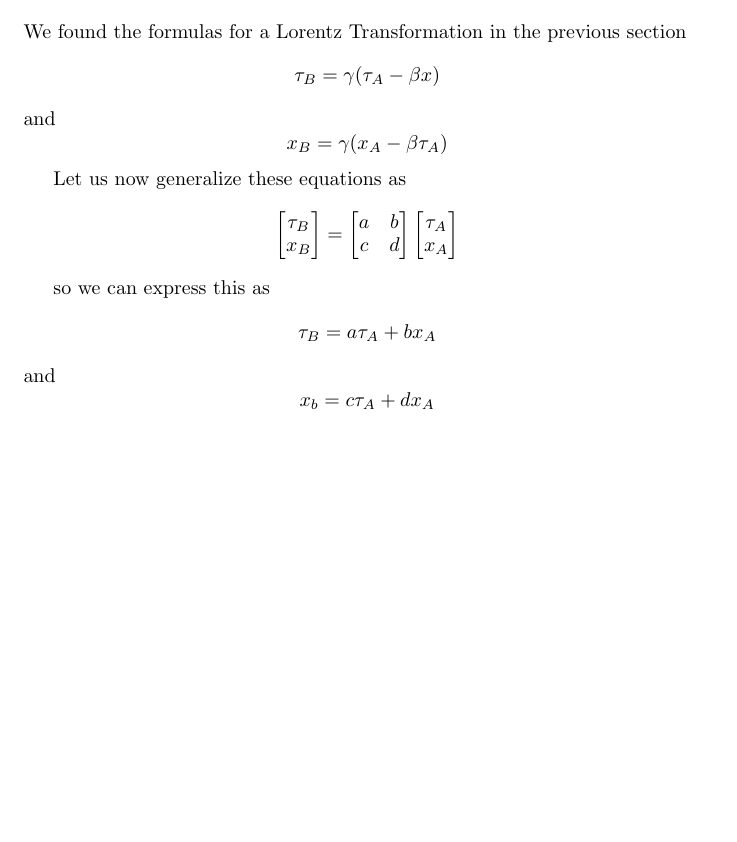
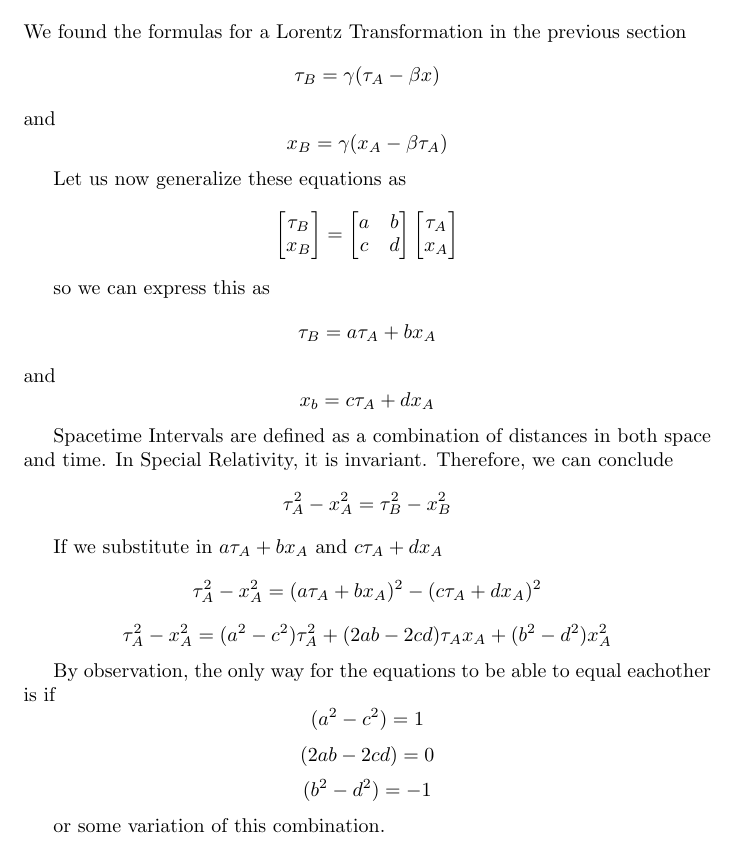
Before and after one commit to SishaarRao/Special-Relativity, a LaTeX document (latex/test.tex): part of page 11 of 11, cut so that both start at the same text, the shorter picture padded with empty space. Compiled offline with pdfLaTeX.

Commit message:
working on cosh sinh

```diff
--- a/latex/test.tex
+++ b/latex/test.tex
@@ -247,4 +247,31 @@ and
 \[
   x_b = c\tau_A + dx_A
 \]
+
+Spacetime Intervals are defined as a combination of distances in both space and time. In Special Relativity, it is invariant. Therefore, we can conclude
+\[
+  \tau_A^2 - x_A^2 = \tau_B^2 - x_B^2
+\]
+
+If we substitute in \(a\tau_A + bx_A\) and \(c\tau_A + dx_A\)
+\[
+  \tau_A^2 - x_A^2 = (a\tau_A + bx_A)^2 - (c\tau_A + dx_A)^2 \newline
+\]
+\[
+  \tau_A^2 - x_A^2 = (a^2 - c^2)\tau_A^2 + (2ab - 2cd)\tau_A x_A + (b^2 - d^2) x_A^2
+\]
+
+By observation, the only way for the equations to be able to equal eachother is if
+\[
+  (a^2 - c^2) = 1
+\]
+\[
+  (2ab - 2cd) = 0
+\]
+\[
+  (b^2 - d^2) = -1
+\]
+
+or some variation of this combination.
+
 \end{document}
```
Also changed, not shown: latex/test.pdf, 1 other file.
